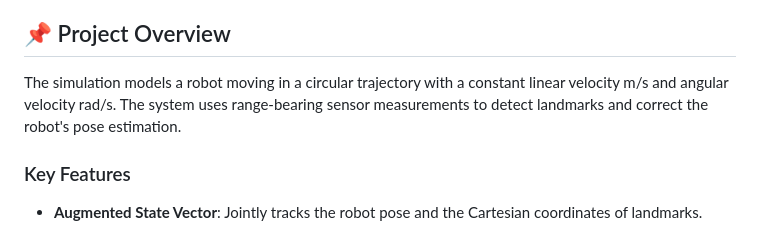
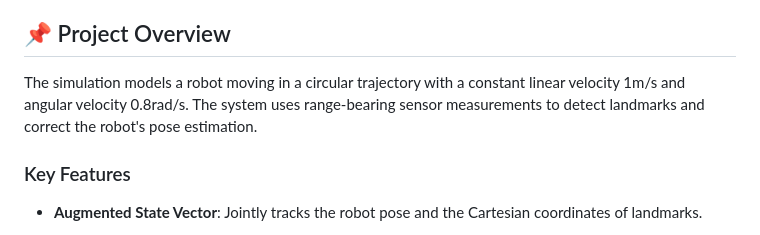
Before and after one commit to Pasindu-Nimsara-2002/Extended-Kalman-Filter-for-Mobile-Robot-Localization---Mini-Project, a Markdown page: README.md, the part around the change. GitHub-like rendering.

```diff
--- a/README.md
+++ b/README.md
@@ -4,7 +4,7 @@ This repository contains a MATLAB implementation of **Simultaneous Localization
 
 ## 📌 Project Overview
 
-The simulation models a robot moving in a circular trajectory with a constant linear velocity  m/s and angular velocity  rad/s. The system uses range-bearing sensor measurements to detect landmarks and correct the robot's pose estimation.
+The simulation models a robot moving in a circular trajectory with a constant linear velocity 1m/s and angular velocity 0.8rad/s. The system uses range-bearing sensor measurements to detect landmarks and correct the robot's pose estimation.
 
 ### Key Features
 
```
